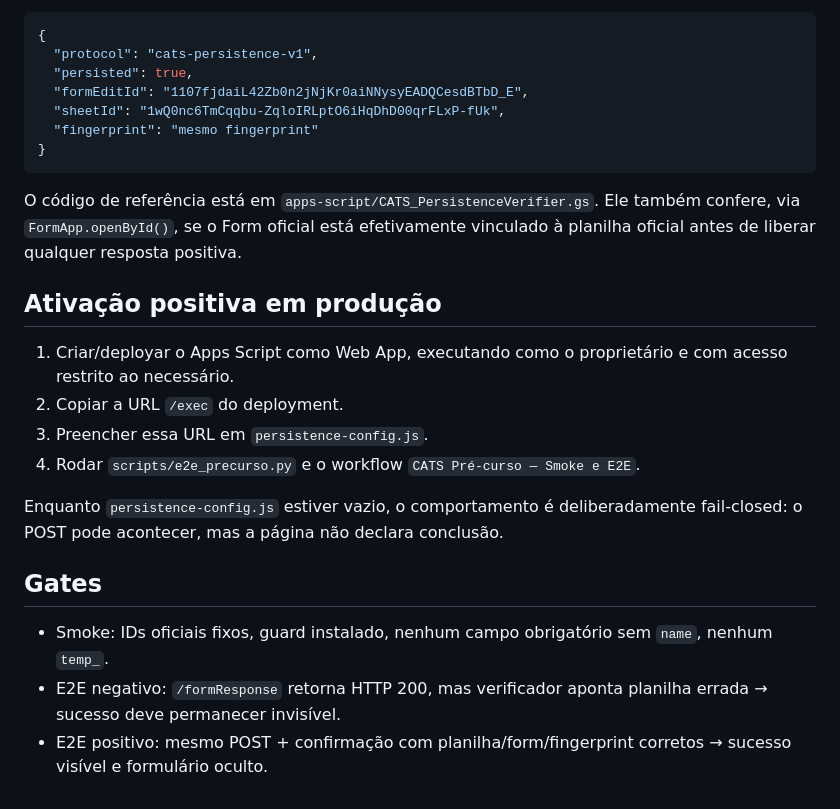
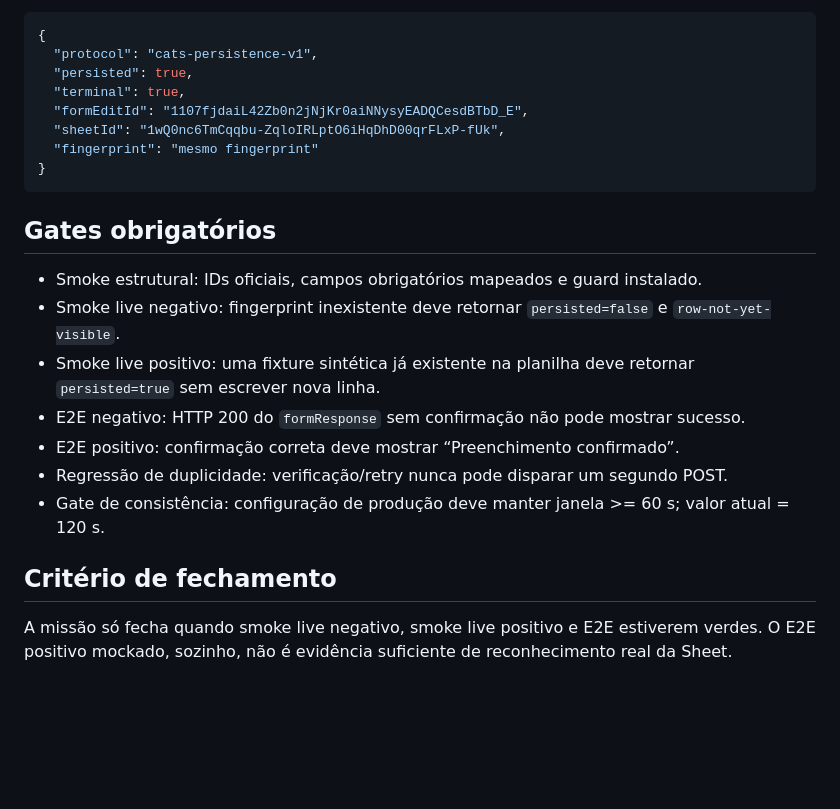
Before and after one commit to ricmurtapsicologia/CATS.pousoalegre, a Markdown page: docs/precurso-persistence-spec.md, the part around one of its changes. Drawn GitHub-style; blank space fills up the shorter version.

````diff
--- a/docs/precurso-persistence-spec.md
+++ b/docs/precurso-persistence-spec.md
@@ -45,25 +61,23 @@ Resposta positiva:
 {
   "protocol": "cats-persistence-v1",
   "persisted": true,
+  "terminal": true,
   "formEditId": "1107fjdaiL42Zb0n2jNjKr0aiNNysyEADQCesdBTbD_E",
   "sheetId": "1wQ0nc6TmCqqbu-ZqloIRLptO6iHqDhD00qrFLxP-fUk",
   "fingerprint": "mesmo fingerprint"
 }
 ```
 
-O código de referência está em `apps-script/CATS_PersistenceVerifier.gs`. Ele também confere, via `FormApp.openById()`, se o Form oficial está efetivamente vinculado à planilha oficial antes de liberar qualquer resposta positiva.
+## Gates obrigatórios
 
-## Ativação positiva em produção
+- Smoke estrutural: IDs oficiais, campos obrigatórios mapeados e guard instalado.
+- Smoke live negativo: fingerprint inexistente deve retornar `persisted=false` e `row-not-yet-visible`.
+- Smoke live positivo: uma fixture sintética já existente na planilha deve retornar `persisted=true` sem escrever nova linha.
+- E2E negativo: HTTP 200 do `formResponse` sem confirmação não pode mostrar sucesso.
+- E2E positivo: confirmação correta deve mostrar “Preenchimento confirmado”.
+- Regressão de duplicidade: verificação/retry nunca pode disparar um segundo POST.
+- Gate de consistência: configuração de produção deve manter janela >= 60 s; valor atual = 120 s.
 
-1. Criar/deployar o Apps Script como Web App, executando como o proprietário e com acesso restrito ao necessário.
-2. Copiar a URL `/exec` do deployment.
-3. Preencher essa URL em `persistence-config.js`.
-4. Rodar `scripts/e2e_precurso.py` e o workflow `CATS Pré-curso — Smoke e E2E`.
+## Critério de fechamento
 
-Enquanto `persistence-config.js` estiver vazio, o comportamento é deliberadamente fail-closed: o POST pode acontecer, mas a página não declara conclusão.
-
-## Gates
-
-- Smoke: IDs oficiais fixos, guard instalado, nenhum campo obrigatório sem `name`, nenhum `temp_`.
-- E2E negativo: `/formResponse` retorna HTTP 200, mas verificador aponta planilha errada → sucesso deve permanecer invisível.
-- E2E positivo: mesmo POST + confirmação com planilha/form/fingerprint corretos → sucesso visível e formulário oculto.
+A missão só fecha quando smoke live negativo, smoke live positivo e E2E estiverem verdes. O E2E positivo mockado, sozinho, não é evidência suficiente de reconhecimento real da Sheet.
````
Also changed, not shown: other parts of docs/precurso-persistence-spec.md (+33 -17 lines).
